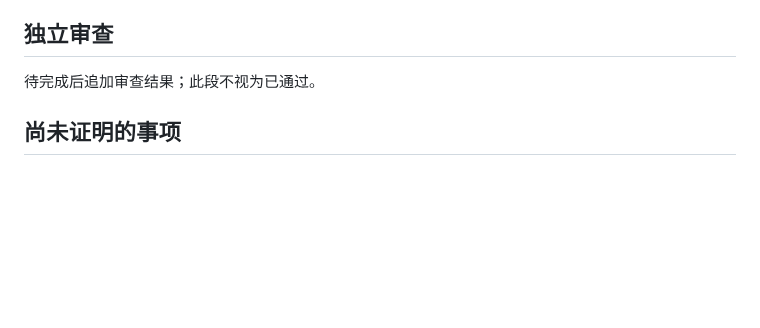
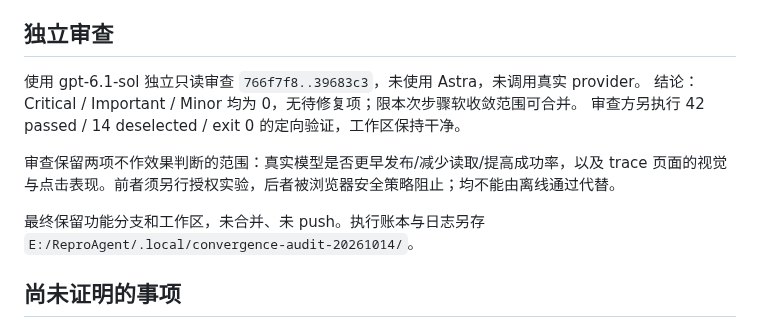
Before and after one commit to kyy-logs/ReproAgent, a Markdown page: docs/reviews/2026-10-14-exploration-budget-convergence-acceptance.md, the part around the change. GitHub-like rendering; blank space fills up the shorter version.

Commit message:
docs: record convergence acceptance and independent review

```diff
--- a/docs/reviews/2026-10-14-exploration-budget-convergence-acceptance.md
+++ b/docs/reviews/2026-10-14-exploration-budget-convergence-acceptance.md
@@ -55,7 +55,13 @@
 
 ## 独立审查
 
-待完成后追加审查结果；此段不视为已通过。
+使用 gpt-6.1-sol 独立只读审查 `766f7f8..39683c3`，未使用 Astra，未调用真实 provider。
+结论：Critical / Important / Minor 均为 0，无待修复项；限本次步骤软收敛范围可合并。
+审查方另执行 42 passed / 14 deselected / exit 0 的定向验证，工作区保持干净。
+
+审查保留两项不作效果判断的范围：真实模型是否更早发布/减少读取/提高成功率，以及 trace 页面的视觉与点击表现。前者须另行授权实验，后者被浏览器安全策略阻止；均不能由离线通过代替。
+
+最终保留功能分支和工作区，未合并、未 push。执行账本与日志另存 `E:/ReproAgent/.local/convergence-audit-20261014/`。
 
 ## 尚未证明的事项
 
```
Also changed, not shown: 1 other file.
